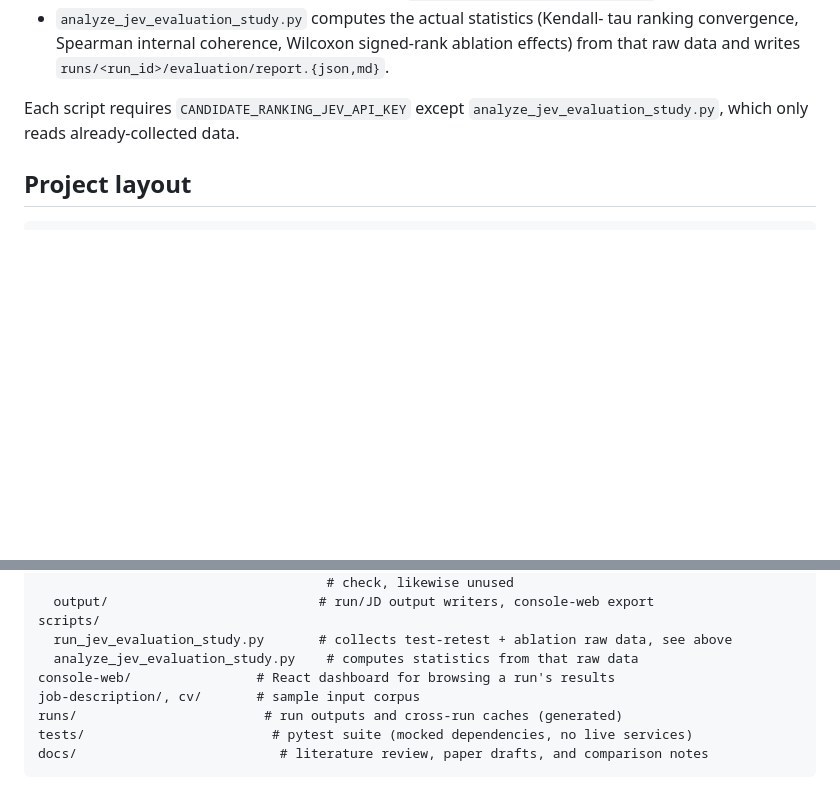
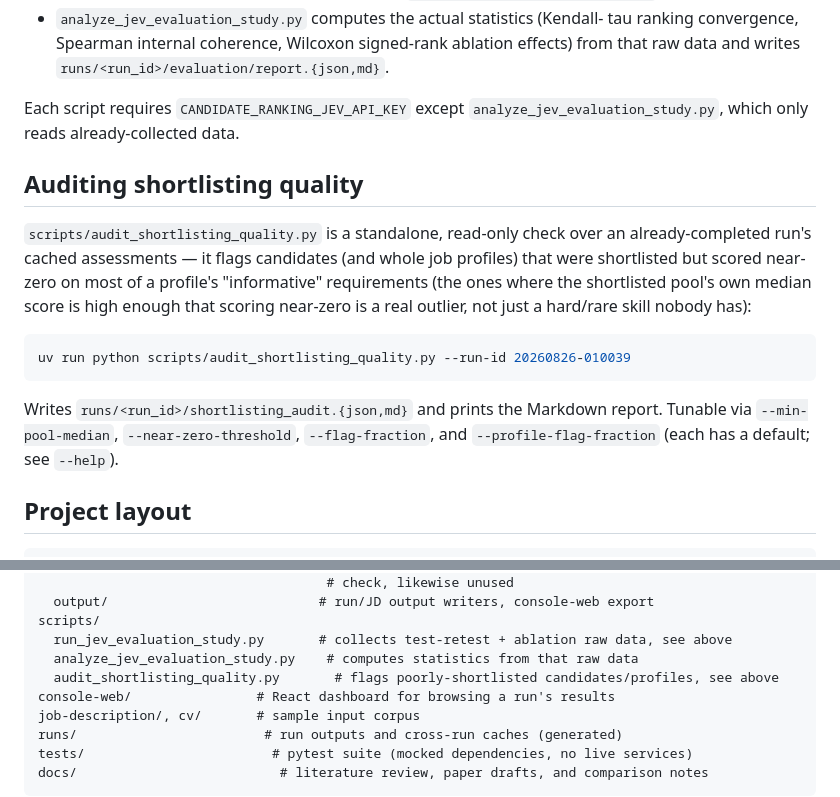
Before and after one commit to jessieangelicauni/hire-rank, a Markdown page: README.md, 2 parts joined by grey strips. Drawn GitHub-style; blank space fills up the shorter version.

Commit message:
docs: document audit_shortlisting_quality.py in README
The script existed but wasn't mentioned in the Project layout or
anywhere else in the README.

````diff
--- a/README.md
+++ b/README.md
@@ -244,6 +244,24 @@ uv run python scripts/analyze_jev_evaluation_study.py --run-id 20260918-104531
 Each script requires `CANDIDATE_RANKING_JEV_API_KEY` except
 `analyze_jev_evaluation_study.py`, which only reads already-collected data.
 
+## Auditing shortlisting quality
+
+`scripts/audit_shortlisting_quality.py` is a standalone, read-only check
+over an already-completed run's cached assessments — it flags candidates
+(and whole job profiles) that were shortlisted but scored near-zero on
+most of a profile's "informative" requirements (the ones where the
+shortlisted pool's own median score is high enough that scoring near-zero
+is a real outlier, not just a hard/rare skill nobody has):
+
+```bash
+uv run python scripts/audit_shortlisting_quality.py --run-id 20260826-010039
+```
+
+Writes `runs/<run_id>/shortlisting_audit.{json,md}` and prints the Markdown
+report. Tunable via `--min-pool-median`, `--near-zero-threshold`,
+`--flag-fraction`, and `--profile-flag-fraction` (each has a default;
+see `--help`).
+
 ## Project layout
 
 ```
@@ -267,6 +285,7 @@ src/candidate_ranking/
 scripts/
   run_jev_evaluation_study.py       # collects test-retest + ablation raw data, see above
   analyze_jev_evaluation_study.py    # computes statistics from that raw data
+  audit_shortlisting_quality.py       # flags poorly-shortlisted candidates/profiles, see above
 console-web/                # React dashboard for browsing a run's results
 job-description/, cv/       # sample input corpus
 runs/                        # run outputs and cross-run caches (generated)
````
